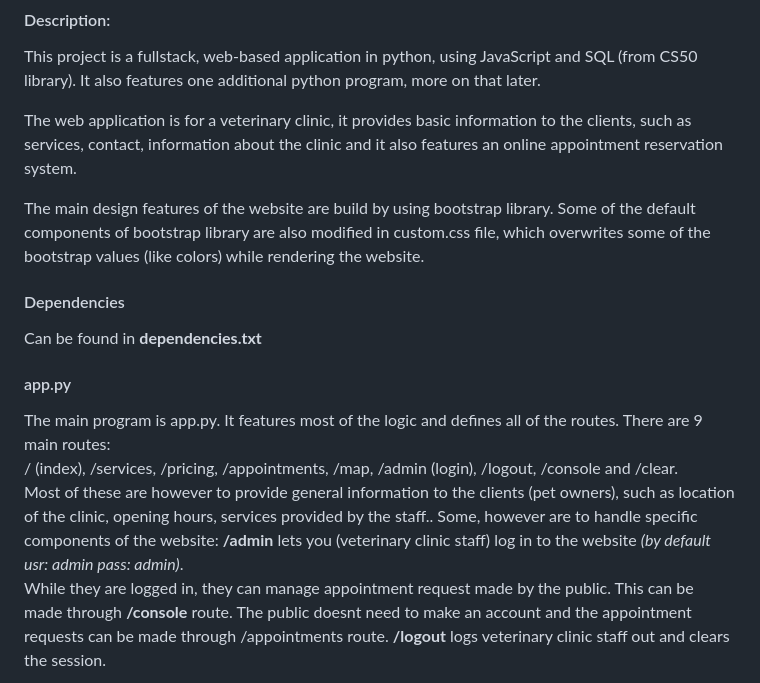
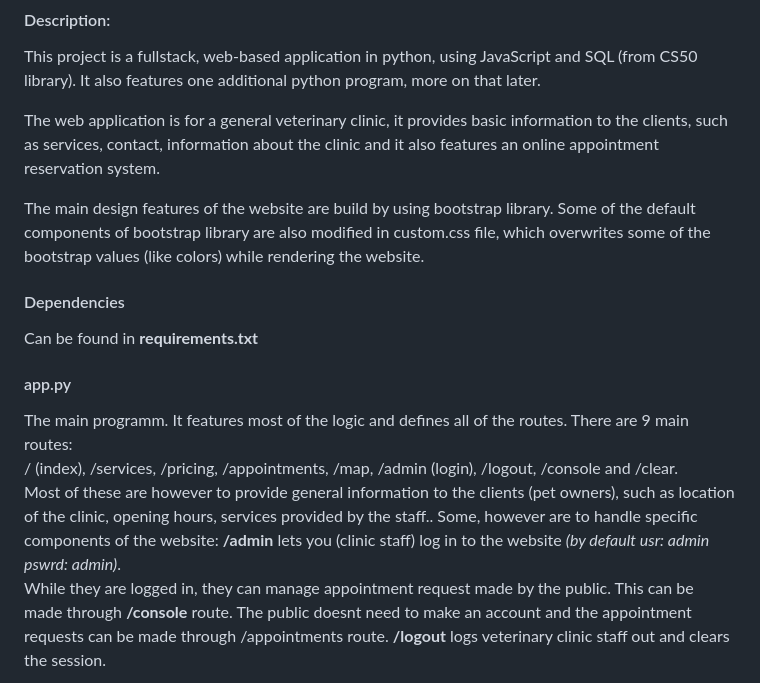
Before and after one commit to mertun99/Veterinary-Clinic-Appointment-App, a Markdown page: README.md, the part around the change. GitHub-like rendering.

```diff
--- a/README.md
+++ b/README.md
@@ -6,7 +6,7 @@ This project is a fullstack, web-based application in python, using JavaScript a
 SQL (from CS50 library). It also features one additional python program,
 more on that later.
 
-The web application is for a veterinary clinic, it provides basic information to the clients,
+The web application is for a general veterinary clinic, it provides basic information to the clients,
 such as services, contact, information about the clinic and it also features an online
 appointment reservation system.
 
@@ -15,10 +15,10 @@ Some of the default components of bootstrap library are also modified in
 custom.css file, which overwrites some of the bootstrap values (like colors) while rendering the website.
 
 #### Dependencies
-Can be found in **dependencies.txt**
+Can be found in **requirements.txt**
 
 #### app.py
-The main program is app.py. It features most of the logic and defines all of the routes.
+The main programm. It features most of the logic and defines all of the routes.
 There are 9 main routes:
 <br>
 / (index), /services, /pricing, /appointments, /map, /admin (login), /logout, /console and /clear.
@@ -26,7 +26,7 @@ There are 9 main routes:
 Most of these are however to provide general information to the clients (pet owners),
 such as location of the clinic, opening hours, services provided by the staff..
 Some, however are to handle specific components of the website:
-**/admin** lets you (veterinary clinic staff) log in to the website <i>(by default usr: admin pass: admin)</i>.
+**/admin** lets you (clinic staff) log in to the website <i>(by default usr: admin pswrd: admin)</i>.
 <br> While they are logged in, they can manage appointment request made by the public.
 This can be made through **/console** route.
 The public doesnt need to make an account and the appointment requests can be made through /appointments route.
```
